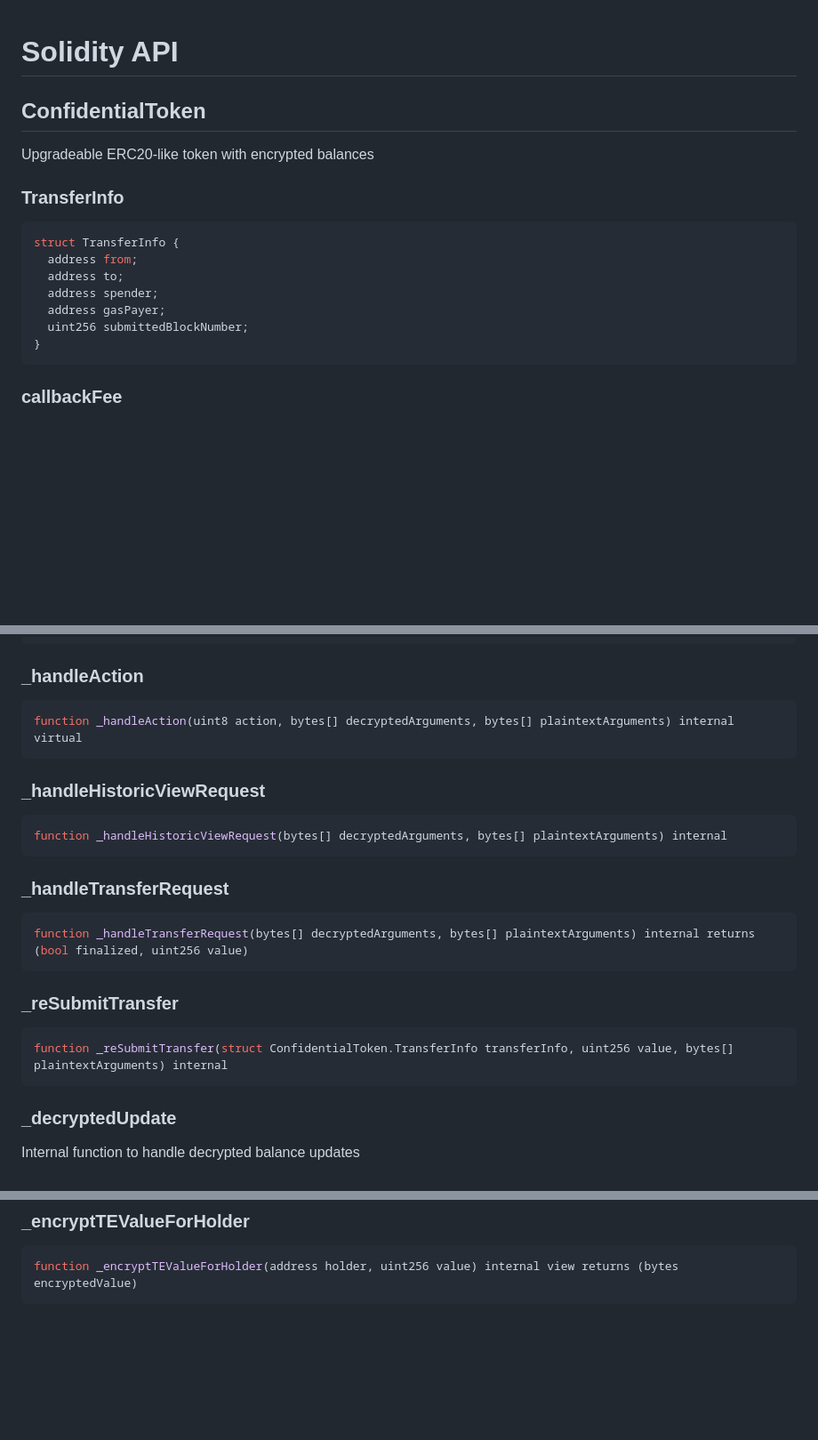
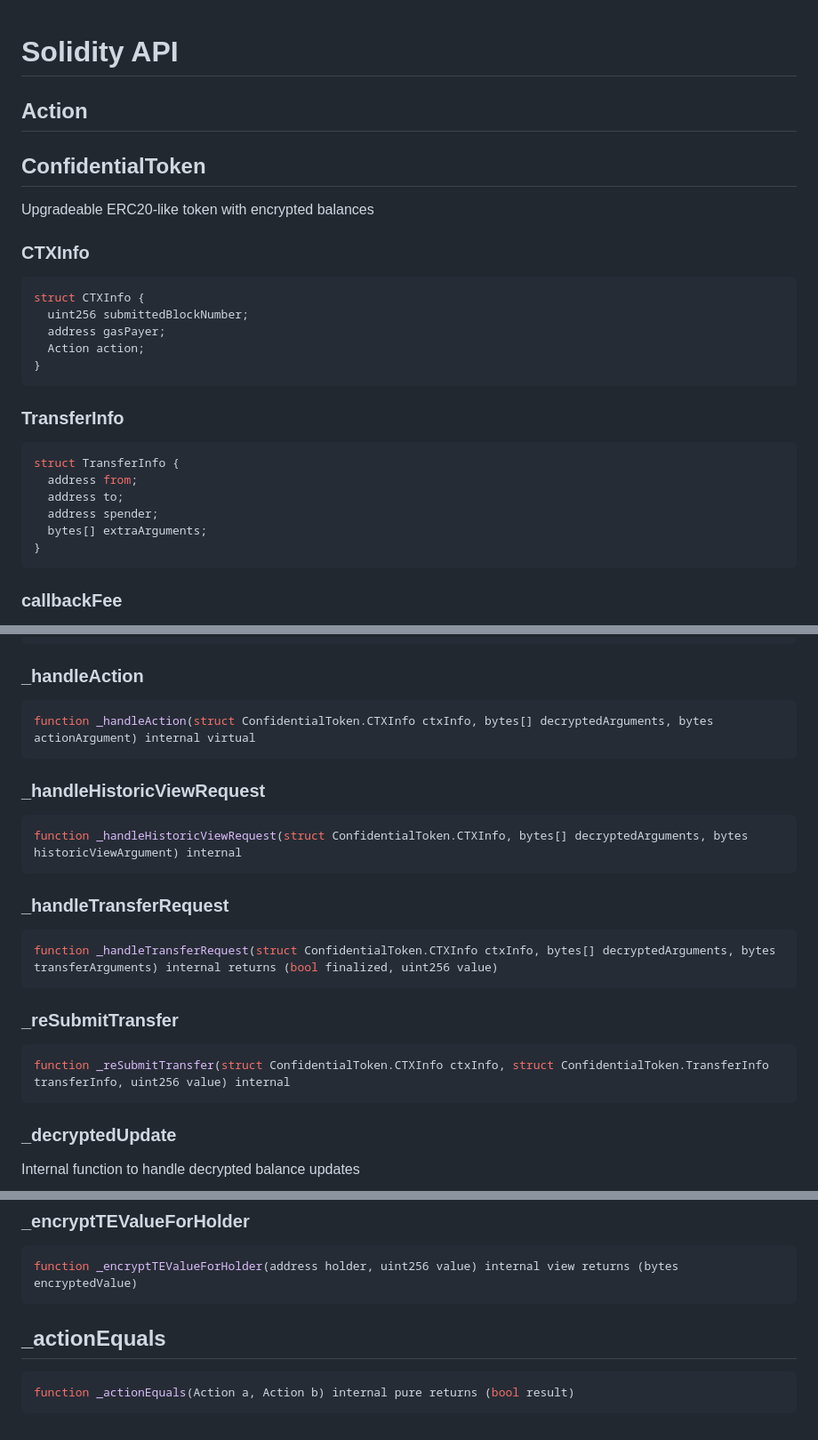
Before and after one commit to skalenetwork/confidential-token, a Markdown page: docs/ConfidentialToken.md, 3 parts joined by grey strips. Shown at 89% size. Drawn GitHub-style; blank space fills up the shorter version.

````diff
--- a/docs/ConfidentialToken.md
+++ b/docs/ConfidentialToken.md
@@ -1,8 +1,20 @@
 # Solidity API
+
+## Action
 
 ## ConfidentialToken
 
 Upgradeable ERC20-like token with encrypted balances
+
+### CTXInfo
+
+```solidity
+struct CTXInfo {
+  uint256 submittedBlockNumber;
+  address gasPayer;
+  Action action;
+}
+```
 
 ### TransferInfo
 
@@ -11,8 +23,7 @@ struct TransferInfo {
   address from;
   address to;
   address spender;
-  address gasPayer;
-  uint256 submittedBlockNumber;
+  bytes[] extraArguments;
 }
 ```
 
@@ -606,25 +617,25 @@ function __ConfidentialToken_init_unchained(string version_) internal
 ### _handleAction
 
 ```solidity
-function _handleAction(uint8 action, bytes[] decryptedArguments, bytes[] plaintextArguments) internal virtual
+function _handleAction(struct ConfidentialToken.CTXInfo ctxInfo, bytes[] decryptedArguments, bytes actionArgument) internal virtual
 ```
 
 ### _handleHistoricViewRequest
 
 ```solidity
-function _handleHistoricViewRequest(bytes[] decryptedArguments, bytes[] plaintextArguments) internal
+function _handleHistoricViewRequest(struct ConfidentialToken.CTXInfo, bytes[] decryptedArguments, bytes historicViewArgument) internal
 ```
 
 ### _handleTransferRequest
 
 ```solidity
-function _handleTransferRequest(bytes[] decryptedArguments, bytes[] plaintextArguments) internal returns (bool finalized, uint256 value)
+function _handleTransferRequest(struct ConfidentialToken.CTXInfo ctxInfo, bytes[] decryptedArguments, bytes transferArguments) internal returns (bool finalized, uint256 value)
 ```
 
 ### _reSubmitTransfer
 
 ```solidity
-function _reSubmitTransfer(struct ConfidentialToken.TransferInfo transferInfo, uint256 value, bytes[] plaintextArguments) internal
+function _reSubmitTransfer(struct ConfidentialToken.CTXInfo ctxInfo, struct ConfidentialToken.TransferInfo transferInfo, uint256 value) internal
 ```
 
 ### _decryptedUpdate
@@ -734,3 +745,9 @@ function _encryptedTransfer(address from, address to, bytes value) internal virt
 ```solidity
 function _encryptTEValueForHolder(address holder, uint256 value) internal view returns (bytes encryptedValue)
 ```
+
+## _actionEquals
+
+```solidity
+function _actionEquals(Action a, Action b) internal pure returns (bool result)
+```
````
Also changed, not shown: other parts of docs/ConfidentialToken.md (+1 -1 lines), docs/ConfidentialWrapper.md (+3 -3 lines).
